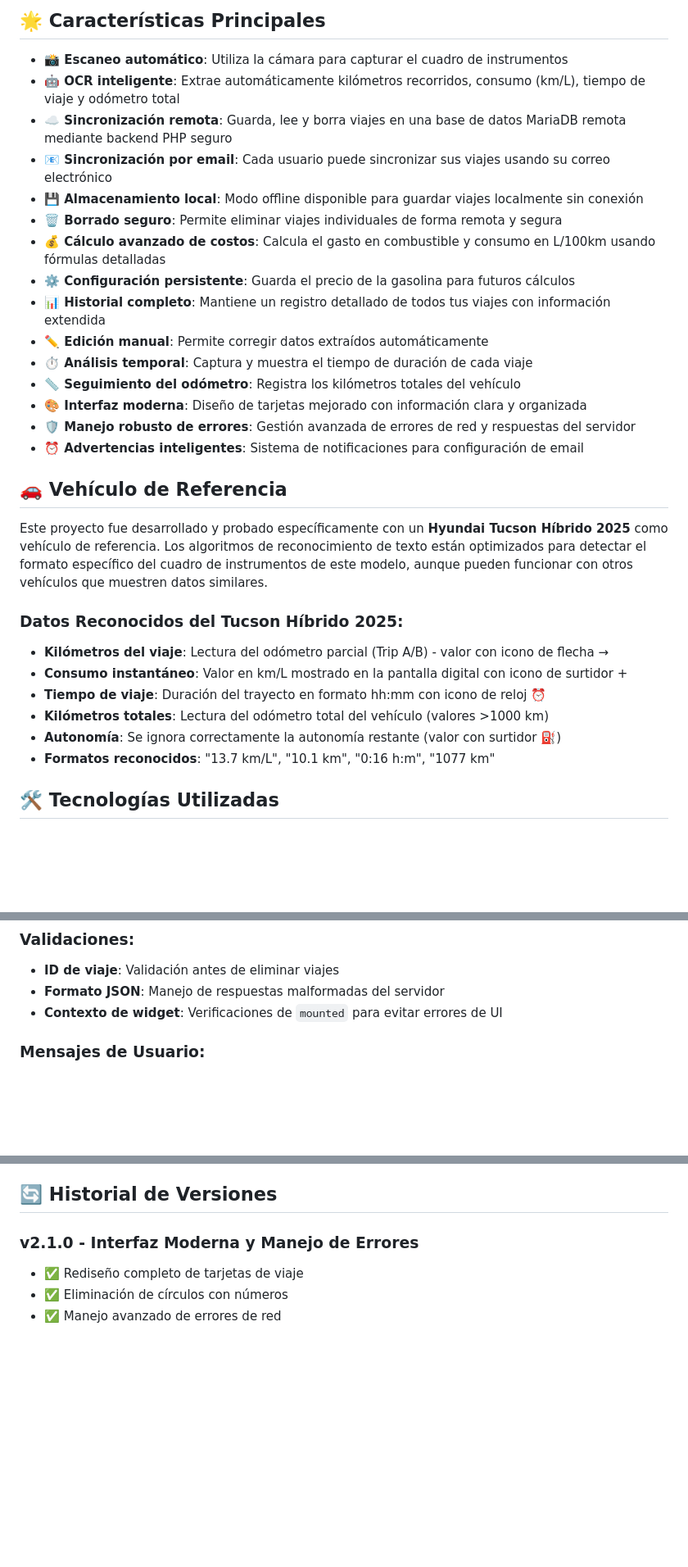
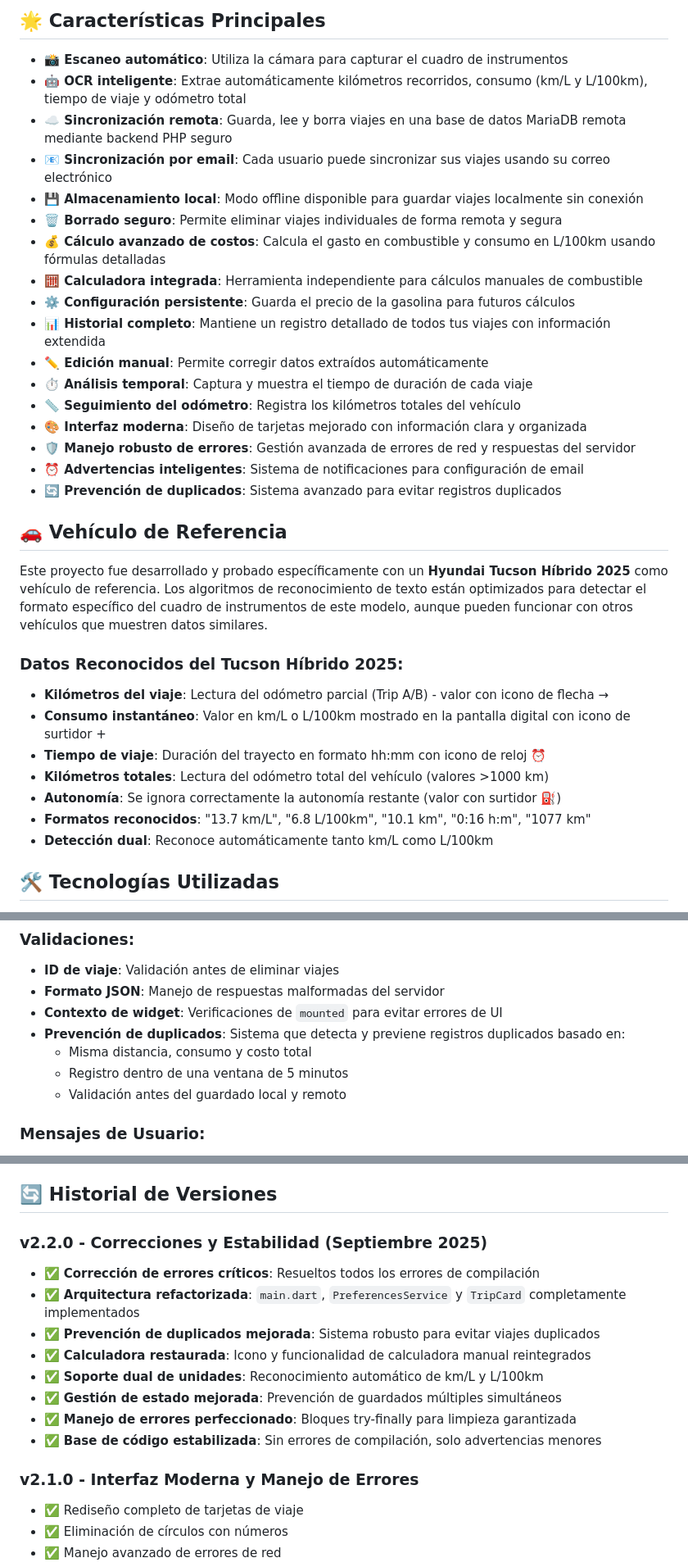
Before and after one commit to AlvaroGarciaMoreau/readerkm, a Markdown page: README.md, 3 parts joined by grey strips. Shown at 82% size. GitHub-like rendering; blank space fills up the shorter version.

```diff
--- a/README.md
+++ b/README.md
@@ -5,12 +5,13 @@ Una aplicación Flutter para Android que permite leer automáticamente los datos
 ## 🌟 Características Principales
 
 - **📸 Escaneo automático**: Utiliza la cámara para capturar el cuadro de instrumentos
-- **🤖 OCR inteligente**: Extrae automáticamente kilómetros recorridos, consumo (km/L), tiempo de viaje y odómetro total
+- **🤖 OCR inteligente**: Extrae automáticamente kilómetros recorridos, consumo (km/L y L/100km), tiempo de viaje y odómetro total
 - **☁️ Sincronización remota**: Guarda, lee y borra viajes en una base de datos MariaDB remota mediante backend PHP seguro
 - **📧 Sincronización por email**: Cada usuario puede sincronizar sus viajes usando su correo electrónico
 - **💾 Almacenamiento local**: Modo offline disponible para guardar viajes localmente sin conexión
 - **🗑️ Borrado seguro**: Permite eliminar viajes individuales de forma remota y segura
 - **💰 Cálculo avanzado de costos**: Calcula el gasto en combustible y consumo en L/100km usando fórmulas detalladas
+- **🧮 Calculadora integrada**: Herramienta independiente para cálculos manuales de combustible
 - **⚙️ Configuración persistente**: Guarda el precio de la gasolina para futuros cálculos
 - **📊 Historial completo**: Mantiene un registro detallado de todos tus viajes con información extendida
 - **✏️ Edición manual**: Permite corregir datos extraídos automáticamente
@@ -19,6 +20,7 @@ Una aplicación Flutter para Android que permite leer automáticamente los datos
 - **🎨 Interfaz moderna**: Diseño de tarjetas mejorado con información clara y organizada
 - **🛡️ Manejo robusto de errores**: Gestión avanzada de errores de red y respuestas del servidor
 - **⏰ Advertencias inteligentes**: Sistema de notificaciones para configuración de email
+- **🔄 Prevención de duplicados**: Sistema avanzado para evitar registros duplicados
 
 ## 🚗 Vehículo de Referencia
 
@@ -26,11 +28,12 @@ Este proyecto fue desarrollado y probado específicamente con un **Hyundai Tucso
 
 ### Datos Reconocidos del Tucson Híbrido 2025:
 - **Kilómetros del viaje**: Lectura del odómetro parcial (Trip A/B) - valor con icono de flecha →
-- **Consumo instantáneo**: Valor en km/L mostrado en la pantalla digital con icono de surtidor +
+- **Consumo instantáneo**: Valor en km/L o L/100km mostrado en la pantalla digital con icono de surtidor +
 - **Tiempo de viaje**: Duración del trayecto en formato hh:mm con icono de reloj ⏰
 - **Kilómetros totales**: Lectura del odómetro total del vehículo (valores >1000 km)
 - **Autonomía**: Se ignora correctamente la autonomía restante (valor con surtidor ⛽)
-- **Formatos reconocidos**: "13.7 km/L", "10.1 km", "0:16 h:m", "1077 km"
+- **Formatos reconocidos**: "13.7 km/L", "6.8 L/100km", "10.1 km", "0:16 h:m", "1077 km"
+- **Detección dual**: Reconoce automáticamente tanto km/L como L/100km
 
 ## 🛠️ Tecnologías Utilizadas
 
@@ -240,6 +260,10 @@ La aplicación incluye un sistema robusto de manejo de errores:
 - **ID de viaje**: Validación antes de eliminar viajes
 - **Formato JSON**: Manejo de respuestas malformadas del servidor
 - **Contexto de widget**: Verificaciones de `mounted` para evitar errores de UI
+- **Prevención de duplicados**: Sistema que detecta y previene registros duplicados basado en:
+  - Misma distancia, consumo y costo total
+  - Registro dentro de una ventana de 5 minutos
+  - Validación antes del guardado local y remoto
 
 ### Mensajes de Usuario:
 - **Advertencias de email**: Notificaciones sobre configuración de sincronización
@@ -296,6 +326,16 @@ Las contribuciones son bienvenidas. Para contribuir:
 5. Abre un Pull Request
 
 ## 🔄 Historial de Versiones
+
+### v2.2.0 - Correcciones y Estabilidad (Septiembre 2025)
+- ✅ **Corrección de errores críticos**: Resueltos todos los errores de compilación
+- ✅ **Arquitectura refactorizada**: `main.dart`, `PreferencesService` y `TripCard` completamente implementados
+- ✅ **Prevención de duplicados mejorada**: Sistema robusto para evitar viajes duplicados
+- ✅ **Calculadora restaurada**: Icono y funcionalidad de calculadora manual reintegrados
+- ✅ **Soporte dual de unidades**: Reconocimiento automático de km/L y L/100km
+- ✅ **Gestión de estado mejorada**: Prevención de guardados múltiples simultáneos
+- ✅ **Manejo de errores perfeccionado**: Bloques try-finally para limpieza garantizada
+- ✅ **Base de código estabilizada**: Sin errores de compilación, solo advertencias menores
 
 ### v2.1.0 - Interfaz Moderna y Manejo de Errores
 - ✅ Rediseño completo de tarjetas de viaje
```
Also changed, not shown: other parts of README.md (+34 -11 lines).
